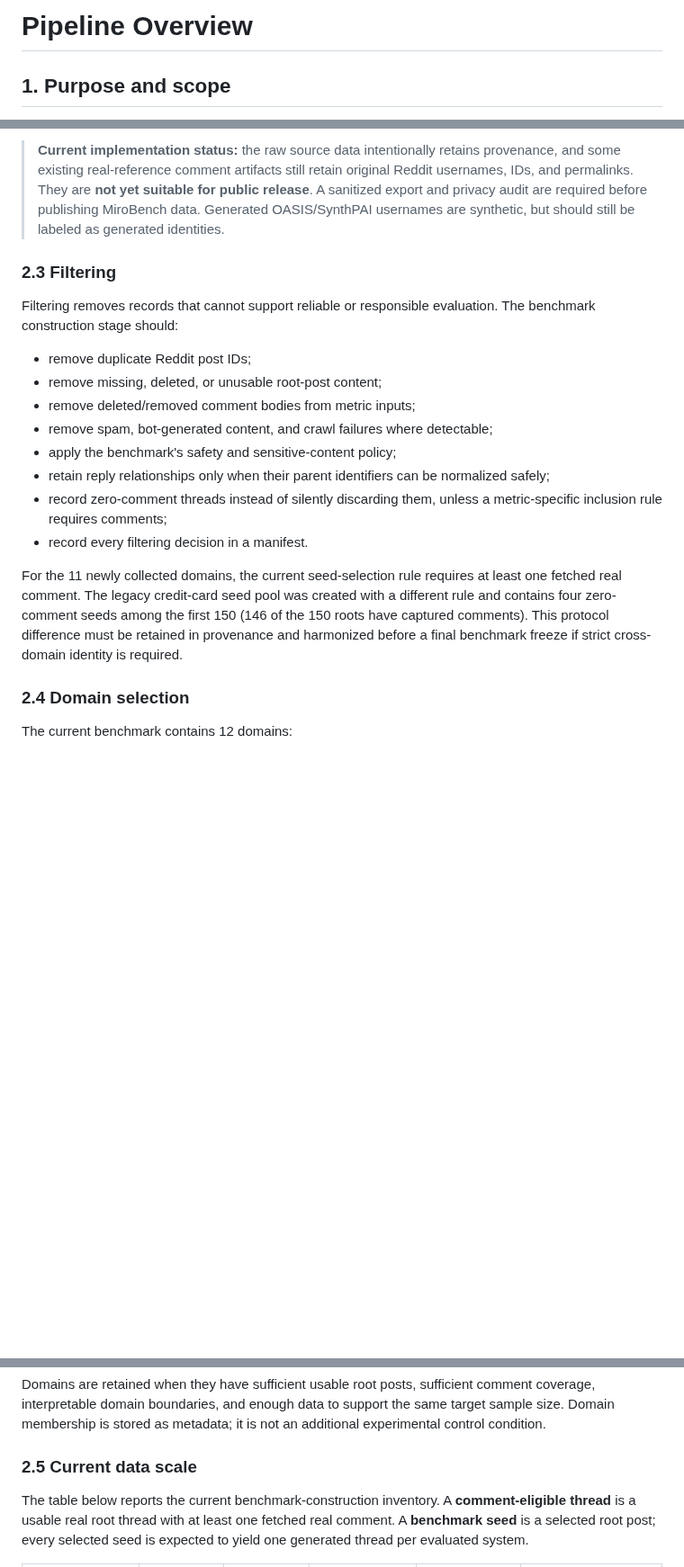
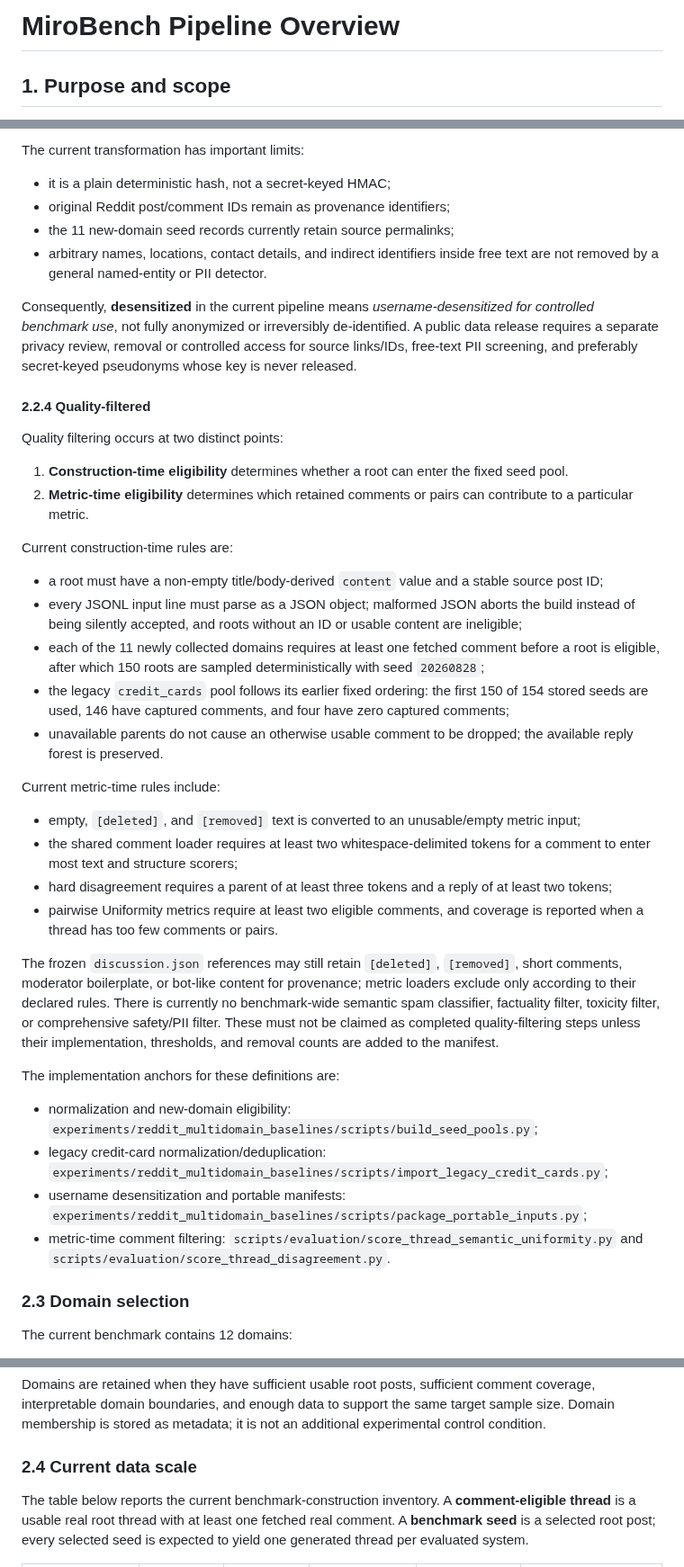
Before and after one commit to yyu6/MiroBench, a Markdown page: docs/MiroBench_Pipeline_Overview.md, 3 parts joined by grey strips. Shown at 90% size. Drawn GitHub-style; blank space fills up the shorter version.

Commit message:
docs: define benchmark data preparation stages

```diff
--- a/docs/MiroBench_Pipeline_Overview.md
+++ b/docs/MiroBench_Pipeline_Overview.md
@@ -1,4 +1,4 @@
-#  Pipeline Overview
+# MiroBench Pipeline Overview
 
 ## 1. Purpose and scope
 
@@ -87,35 +134,75 @@ lookup. The mapping key and lookup table must never be committed or released.
 
-> **Current implementation status:** the raw source data intentionally retains
-> provenance, and some existing real-reference comment artifacts still retain
-> original Reddit usernames, IDs, and permalinks. They are **not yet suitable
-> for public release**. A sanitized export and privacy audit are required before
-> publishing MiroBench data. Generated OASIS/SynthPAI usernames are synthetic,
-> but should still be labeled as generated identities.
+The current transformation has important limits:
 
-### 2.3 Filtering
+- it is a plain deterministic hash, not a secret-keyed HMAC;
+- original Reddit post/comment IDs remain as provenance identifiers;
+- the 11 new-domain seed records currently retain source permalinks;
+- arbitrary names, locations, contact details, and indirect identifiers inside
+  free text are not removed by a general named-entity or PII detector.
 
-Filtering removes records that cannot support reliable or responsible
-evaluation. The benchmark construction stage should:
+Consequently, **desensitized** in the current pipeline means
+*username-desensitized for controlled benchmark use*, not fully anonymized or
+irreversibly de-identified. A public data release requires a separate privacy
+review, removal or controlled access for source links/IDs, free-text PII
+screening, and preferably secret-keyed pseudonyms whose key is never released.
 
-- remove duplicate Reddit post IDs;
-- remove missing, deleted, or unusable root-post content;
-- remove deleted/removed comment bodies from metric inputs;
-- remove spam, bot-generated content, and crawl failures where detectable;
-- apply the benchmark's safety and sensitive-content policy;
-- retain reply relationships only when their parent identifiers can be
-  normalized safely;
-- record zero-comment threads instead of silently discarding them, unless a
-  metric-specific inclusion rule requires comments;
-- record every filtering decision in a manifest.
+#### 2.2.4 Quality-filtered
 
-For the 11 newly collected domains, the current seed-selection rule requires
-at least one fetched real comment. The legacy credit-card seed pool was created
-with a different rule and contains four zero-comment seeds among the first 150
-(146 of the 150 roots have captured comments).
-This protocol difference must be retained in provenance and harmonized before
-a final benchmark freeze if strict cross-domain identity is required.
+Quality filtering occurs at two distinct points:
 
-### 2.4 Domain selection
+1. **Construction-time eligibility** determines whether a root can enter the
+   fixed seed pool.
+2. **Metric-time eligibility** determines which retained comments or pairs can
+   contribute to a particular metric.
+
+Current construction-time rules are:
+
+- a root must have a non-empty title/body-derived `content` value and a stable
+  source post ID;
+- every JSONL input line must parse as a JSON object; malformed JSON aborts the
+  build instead of being silently accepted, and roots without an ID or usable
+  content are ineligible;
+- each of the 11 newly collected domains requires at least one fetched comment
+  before a root is eligible, after which 150 roots are sampled
+  deterministically with seed `20260828`;
+- the legacy `credit_cards` pool follows its earlier fixed ordering: the first
+  150 of 154 stored seeds are used, 146 have captured comments, and four have
+  zero captured comments;
+- unavailable parents do not cause an otherwise usable comment to be dropped;
+  the available reply forest is preserved.
+
+Current metric-time rules include:
+
+- empty, `[deleted]`, and `[removed]` text is converted to an unusable/empty
+  metric input;
+- the shared comment loader requires at least two whitespace-delimited tokens
+  for a comment to enter most text and structure scorers;
+- hard disagreement requires a parent of at least three tokens and a reply of
+  at least two tokens;
+- pairwise Uniformity metrics require at least two eligible comments, and
+  coverage is reported when a thread has too few comments or pairs.
+
+The frozen `discussion.json` references may still retain `[deleted]`,
+`[removed]`, short comments, moderator boilerplate, or bot-like content for
+provenance; metric loaders exclude only according to their declared rules.
+There is currently no benchmark-wide semantic spam classifier, factuality
+filter, toxicity filter, or comprehensive safety/PII filter. These must not be
+claimed as completed quality-filtering steps unless their implementation,
+thresholds, and removal counts are added to the manifest.
+
+The implementation anchors for these definitions are:
+
+- normalization and new-domain eligibility:
+  `experiments/reddit_multidomain_baselines/scripts/build_seed_pools.py`;
+- legacy credit-card normalization/deduplication:
+  `experiments/reddit_multidomain_baselines/scripts/import_legacy_credit_cards.py`;
+- username desensitization and portable manifests:
+  `experiments/reddit_multidomain_baselines/scripts/package_portable_inputs.py`;
+- metric-time comment filtering:
+  `scripts/evaluation/score_thread_semantic_uniformity.py` and
+  `scripts/evaluation/score_thread_disagreement.py`.
+
+### 2.3 Domain selection
 
 The current benchmark contains 12 domains:
 
@@ -137,7 +224,7 @@ comment coverage, interpretable domain boundaries, and enough data to support
 the same target sample size. Domain membership is stored as metadata; it is
 not an additional experimental control condition.
 
-### 2.5 Current data scale
+### 2.4 Current data scale
 
 The table below reports the current benchmark-construction inventory. A
 **comment-eligible thread** is a usable real root thread with at least one
```
Also changed, not shown: other parts of docs/MiroBench_Pipeline_Overview.md (+66 -19 lines).
